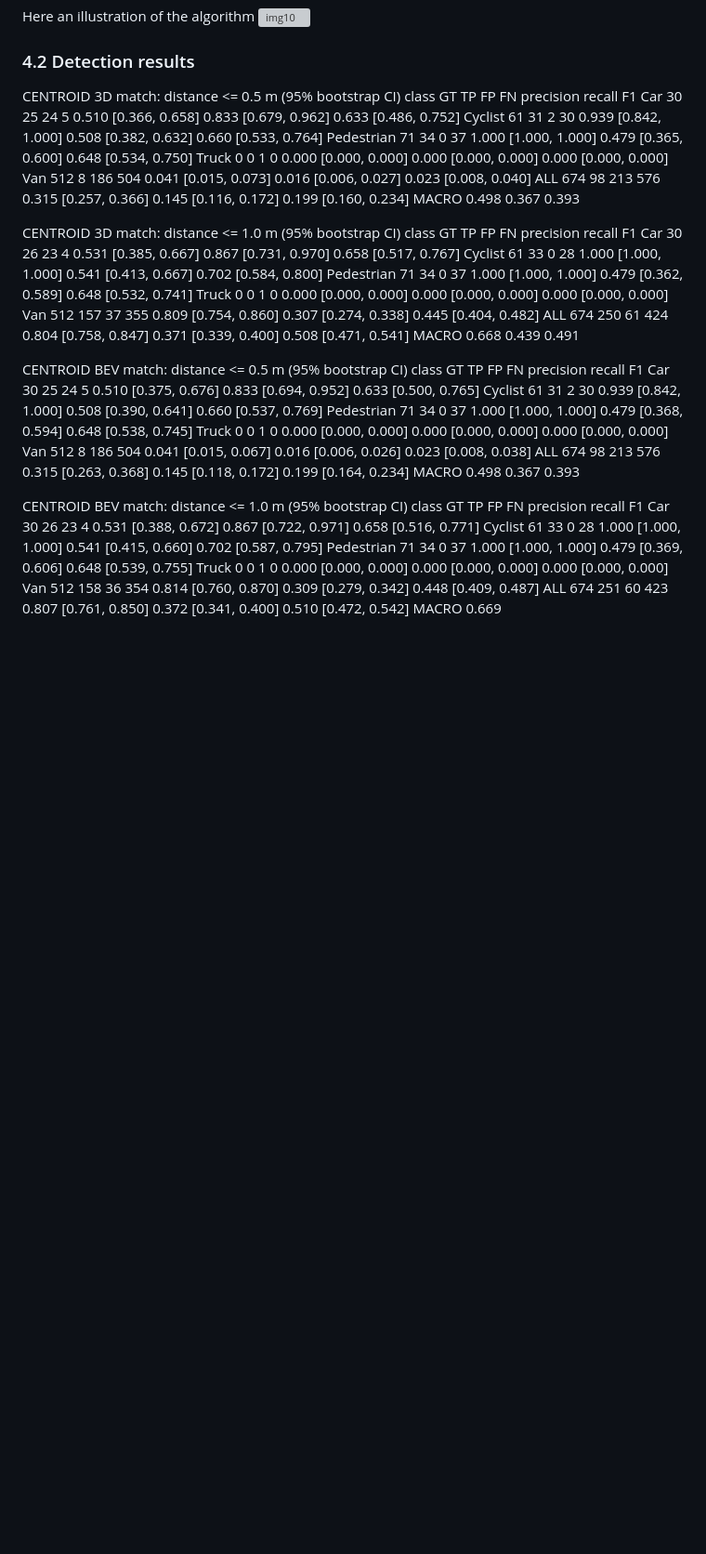
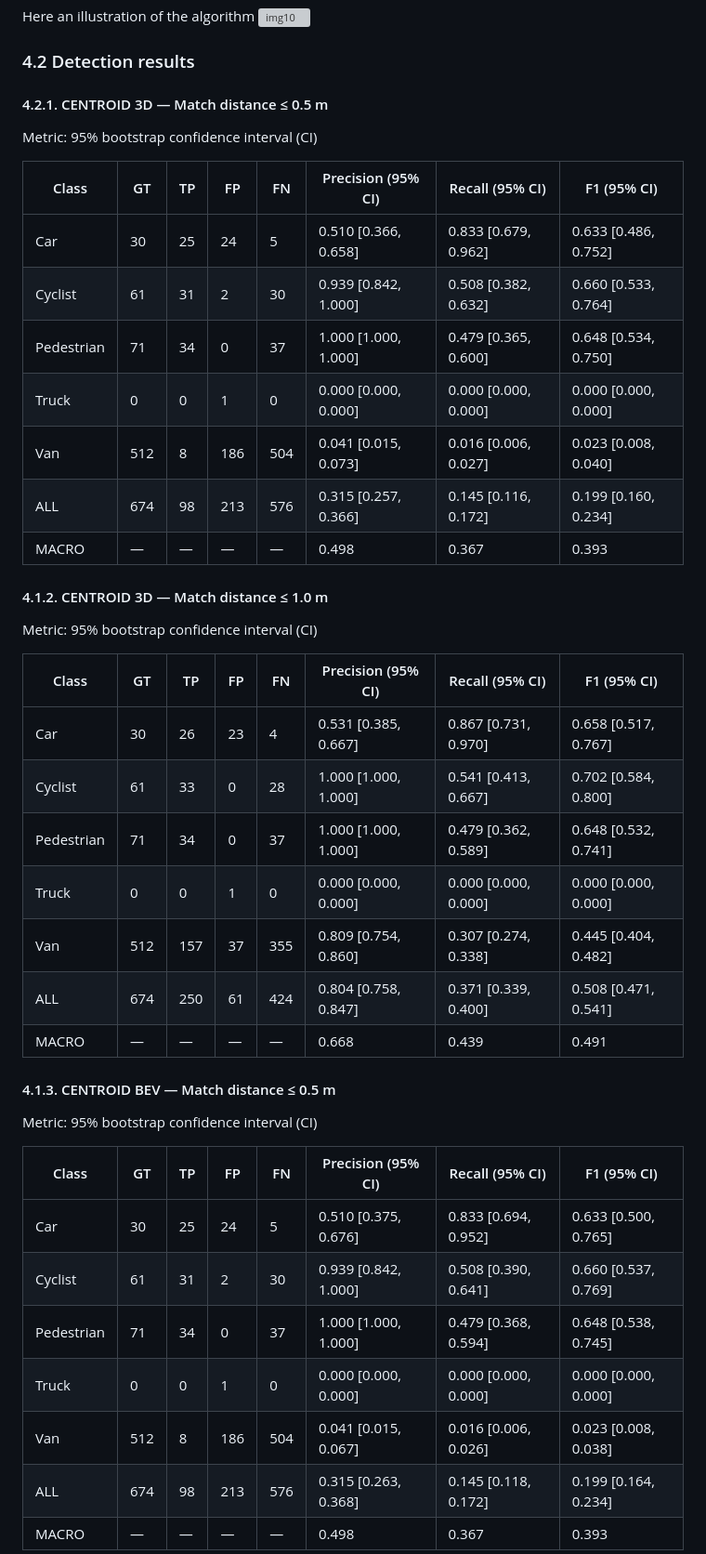
Before and after one commit to ybouilla/tracking, a Markdown page: readme.md, the part around one of its changes. Shown at 93% size. Drawn GitHub-style; blank space fills up the shorter version; grey boxes are pictures that could not be loaded.

```diff
--- a/readme.md
+++ b/readme.md
@@ -132,42 +146,45 @@ Here an illustration of the algorithm
 
 ### 4.2 Detection results
 
-CENTROID 3D  match: distance <= 0.5 m  (95% bootstrap CI)
-  class          GT    TP    FP    FN   precision             recall                F1
-  Car            30    25    24     5   0.510 [0.366, 0.658]  0.833 [0.679, 0.962]  0.633 [0.486, 0.752]
-  Cyclist        61    31     2    30   0.939 [0.842, 1.000]  0.508 [0.382, 0.632]  0.660 [0.533, 0.764]
-  Pedestrian     71    34     0    37   1.000 [1.000, 1.000]  0.479 [0.365, 0.600]  0.648 [0.534, 0.750]
-  Truck           0     0     1     0   0.000 [0.000, 0.000]  0.000 [0.000, 0.000]  0.000 [0.000, 0.000]
-  Van           512     8   186   504   0.041 [0.015, 0.073]  0.016 [0.006, 0.027]  0.023 [0.008, 0.040]
-  ALL           674    98   213   576   0.315 [0.257, 0.366]  0.145 [0.116, 0.172]  0.199 [0.160, 0.234]
-  MACRO                                 0.498                 0.367                 0.393
+#### 4.2.1. CENTROID 3D — Match distance ≤ 0.5 m
 
-CENTROID 3D  match: distance <= 1.0 m  (95% bootstrap CI)
-  class          GT    TP    FP    FN   precision             recall                F1
-  Car            30    26    23     4   0.531 [0.385, 0.667]  0.867 [0.731, 0.970]  0.658 [0.517, 0.767]
-  Cyclist        61    33     0    28   1.000 [1.000, 1.000]  0.541 [0.413, 0.667]  0.702 [0.584, 0.800]
-  Pedestrian     71    34     0    37   1.000 [1.000, 1.000]  0.479 [0.362, 0.589]  0.648 [0.532, 0.741]
-  Truck           0     0     1     0   0.000 [0.000, 0.000]  0.000 [0.000, 0.000]  0.000 [0.000, 0.000]
-  Van           512   157    37   355   0.809 [0.754, 0.860]  0.307 [0.274, 0.338]  0.445 [0.404, 0.482]
-  ALL           674   250    61   424   0.804 [0.758, 0.847]  0.371 [0.339, 0.400]  0.508 [0.471, 0.541]
-  MACRO                                 0.668                 0.439                 0.491
+Metric: 95% bootstrap confidence interval (CI)
 
-CENTROID BEV  match: distance <= 0.5 m  (95% bootstrap CI)
-  class          GT    TP    FP    FN   precision             recall                F1
-  Car            30    25    24     5   0.510 [0.375, 0.676]  0.833 [0.694, 0.952]  0.633 [0.500, 0.765]
-  Cyclist        61    31     2    30   0.939 [0.842, 1.000]  0.508 [0.390, 0.641]  0.660 [0.537, 0.769]
-  Pedestrian     71    34     0    37   1.000 [1.000, 1.000]  0.479 [0.368, 0.594]  0.648 [0.538, 0.745]
-  Truck           0     0     1     0   0.000 [0.000, 0.000]  0.000 [0.000, 0.000]  0.000 [0.000, 0.000]
-  Van           512     8   186   504   0.041 [0.015, 0.067]  0.016 [0.006, 0.026]  0.023 [0.008, 0.038]
-  ALL           674    98   213   576   0.315 [0.263, 0.368]  0.145 [0.118, 0.172]  0.199 [0.164, 0.234]
-  MACRO                                 0.498                 0.367                 0.393
+| Class | GT | TP | FP | FN | Precision (95% CI) | Recall (95% CI) | F1 (95% CI) |
+| --- | --- | --- | --- | --- | --- | --- | --- |
+| Car | 30 | 25 | 24 | 5 | 0.510 \[0.366, 0.658\] | 0.833 \[0.679, 0.962\] | 0.633 \[0.486, 0.752\] |
+| Cyclist | 61 | 31 | 2 | 30 | 0.939 \[0.842, 1.000\] | 0.508 \[0.382, 0.632\] | 0.660 \[0.533, 0.764\] |
+| Pedestrian | 71 | 34 | 0 | 37 | 1.000 \[1.000, 1.000\] | 0.479 \[0.365, 0.600\] | 0.648 \[0.534, 0.750\] |
+| Truck | 0 | 0 | 1 | 0 | 0.000 \[0.000, 0.000\] | 0.000 \[0.000, 0.000\] | 0.000 \[0.000, 0.000\] |
+| Van | 512 | 8 | 186 | 504 | 0.041 \[0.015, 0.073\] | 0.016 \[0.006, 0.027\] | 0.023 \[0.008, 0.040\] |
+| ALL | 674 | 98 | 213 | 576 | 0.315 \[0.257, 0.366\] | 0.145 \[0.116, 0.172\] | 0.199 \[0.160, 0.234\] |
+| MACRO | — | — | — | — | 0.498 | 0.367 | 0.393 |
 
-CENTROID BEV  match: distance <= 1.0 m  (95% bootstrap CI)
-  class          GT    TP    FP    FN   precision             recall                F1
-  Car            30    26    23     4   0.531 [0.388, 0.672]  0.867 [0.722, 0.971]  0.658 [0.516, 0.771]
-  Cyclist        61    33     0    28   1.000 [1.000, 1.000]  0.541 [0.415, 0.660]  0.702 [0.587, 0.795]
-  Pedestrian     71    34     0    37   1.000 [1.000, 1.000]  0.479 [0.369, 0.606]  0.648 [0.539, 0.755]
-  Truck           0     0     1     0   0.000 [0.000, 0.000]  0.000 [0.000, 0.000]  0.000 [0.000, 0.000]
-  Van           512   158    36   354   0.814 [0.760, 0.870]  0.309 [0.279, 0.342]  0.448 [0.409, 0.487]
-  ALL           674   251    60   423   0.807 [0.761, 0.850]  0.372 [0.341, 0.400]  0.510 [0.472, 0.542]
-  MACRO                                 0.669
+#### 4.1.2. CENTROID 3D — Match distance ≤ 1.0 m
+
+Metric: 95% bootstrap confidence interval (CI)
+
+| Class | GT | TP | FP | FN | Precision (95% CI) | Recall (95% CI) | F1 (95% CI) |
+| --- | --- | --- | --- | --- | --- | --- | --- |
+| Car | 30 | 26 | 23 | 4 | 0.531 \[0.385, 0.667\] | 0.867 \[0.731, 0.970\] | 0.658 \[0.517, 0.767\] |
+| Cyclist | 61 | 33 | 0 | 28 | 1.000 \[1.000, 1.000\] | 0.541 \[0.413, 0.667\] | 0.702 \[0.584, 0.800\] |
+| Pedestrian | 71 | 34 | 0 | 37 | 1.000 \[1.000, 1.000\] | 0.479 \[0.362, 0.589\] | 0.648 \[0.532, 0.741\] |
+| Truck | 0 | 0 | 1 | 0 | 0.000 \[0.000, 0.000\] | 0.000 \[0.000, 0.000\] | 0.000 \[0.000, 0.000\] |
+| Van | 512 | 157 | 37 | 355 | 0.809 \[0.754, 0.860\] | 0.307 \[0.274, 0.338\] | 0.445 \[0.404, 0.482\] |
+| ALL | 674 | 250 | 61 | 424 | 0.804 \[0.758, 0.847\] | 0.371 \[0.339, 0.400\] | 0.508 \[0.471, 0.541\] |
+| MACRO | — | — | — | — | 0.668 | 0.439 | 0.491 |
+
+#### 4.1.3. CENTROID BEV — Match distance ≤ 0.5 m
+
+Metric: 95% bootstrap confidence interval (CI)
+
+| Class | GT | TP | FP | FN | Precision (95% CI) | Recall (95% CI) | F1 (95% CI) |
+| --- | --- | --- | --- | --- | --- | --- | --- |
+| Car | 30 | 25 | 24 | 5 | 0.510 \[0.375, 0.676\] | 0.833 \[0.694, 0.952\] | 0.633 \[0.500, 0.765\] |
+| Cyclist | 61 | 31 | 2 | 30 | 0.939 \[0.842, 1.000\] | 0.508 \[0.390, 0.641\] | 0.660 \[0.537, 0.769\] |
+| Pedestrian | 71 | 34 | 0 | 37 | 1.000 \[1.000, 1.000\] | 0.479 \[0.368, 0.594\] | 0.648 \[0.538, 0.745\] |
+| Truck | 0 | 0 | 1 | 0 | 0.000 \[0.000, 0.000\] | 0.000 \[0.000, 0.000\] | 0.000 \[0.000, 0.000\] |
+| Van | 512 | 8 | 186 | 504 | 0.041 \[0.015, 0.067\] | 0.016 \[0.006, 0.026\] | 0.023 \[0.008, 0.038\] |
+| ALL | 674 | 98 | 213 | 576 | 0.315 \[0.263, 0.368\] | 0.145 \[0.118, 0.172\] | 0.199 \[0.164, 0.234\] |
+| MACRO | — | — | — | — | 0.498 | 0.367 | 0.393 |
+
```
Also changed, not shown: other parts of readme.md (+135 -51 lines), imgs_readme/img_aggregated_trajectories_pred_+1_ptpillar.png (added), imgs_readme/img_aggregated_trajectories_pred_+3ptpillar.png (added), imgs_readme/img_aggregated_trajectories_pred_+5ptpillar.png (added), imgs_readme/img_all_error_plot_ptpillar.png (added), 1 other file.
